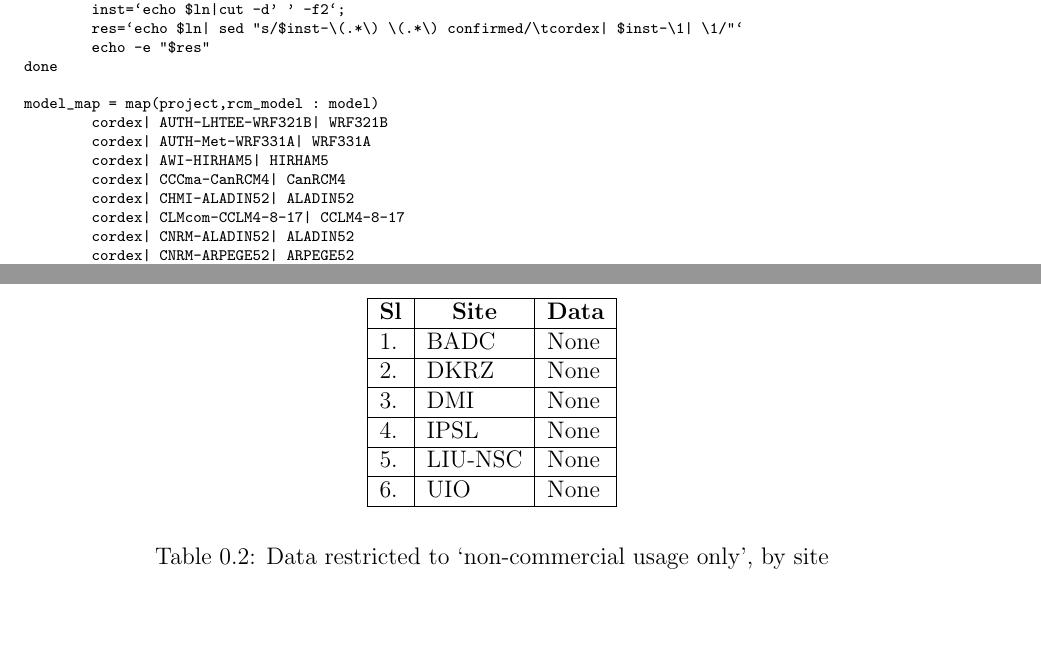
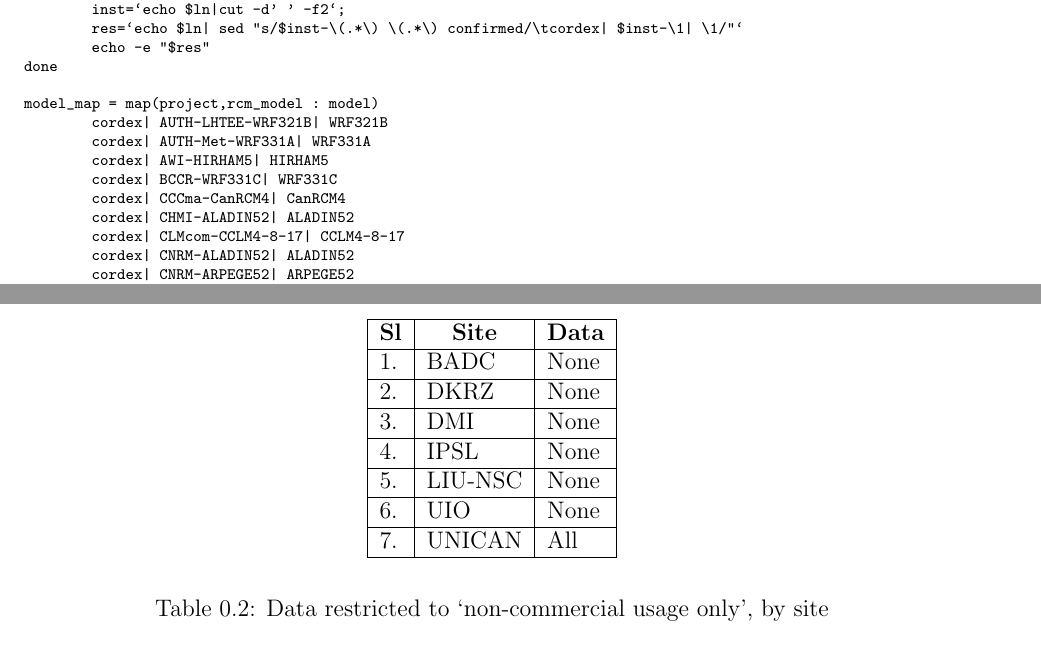
Before and after one commit to IS-ENES-Data/datanode-mgr-doc, a LaTeX book (datanodemgr-doc.tex, which reads doc.tex): two parts of pages 7 and 11 of 13 before the commit and two parts of pages 7 and 11 of 14 after it, joined at a grey line, cut so that both start at the same text, the shorter picture padded with empty space. Compiled offline with pdfLaTeX.

Commit message:
Add new model to CORDEX models table; Updated non-commercial data with UNICAN response.

```diff
--- a/datanodemgr-doc.tex
+++ b/datanodemgr-doc.tex
@@ -36,7 +36,7 @@
 \rhead{\thepage}
 
 % Remember to increment the version number
-\newcommand{\versionnum}{2014-1.09}
+\newcommand{\versionnum}{2014-1.10}
 
 \setsecnumdepth{subsubsection}
 \setcounter{tocdepth}{3}
--- a/doc.tex
+++ b/doc.tex
@@ -220,6 +220,7 @@ model_map = map(project,rcm_model : model)
         cordex| AUTH-LHTEE-WRF321B| WRF321B
         cordex| AUTH-Met-WRF331A| WRF331A
         cordex| AWI-HIRHAM5| HIRHAM5
+        cordex| BCCR-WRF331C| WRF331C
         cordex| CCCma-CanRCM4| CanRCM4
         cordex| CHMI-ALADIN52| ALADIN52
         cordex| CLMcom-CCLM4-8-17| CCLM4-8-17
@@ -353,6 +354,8 @@ thredds_dataset_roots =
 \hline
 6. & UIO & None\\
 \hline
+7. & UNICAN & All\\
+\hline
 \end{longtable}
 \captionof{table}{Data restricted to `non-commercial usage only', by site}
 \section{Handy pre-publish tips}
```
Also changed, not shown: ro/Datanodemgr-doc.pdf.
